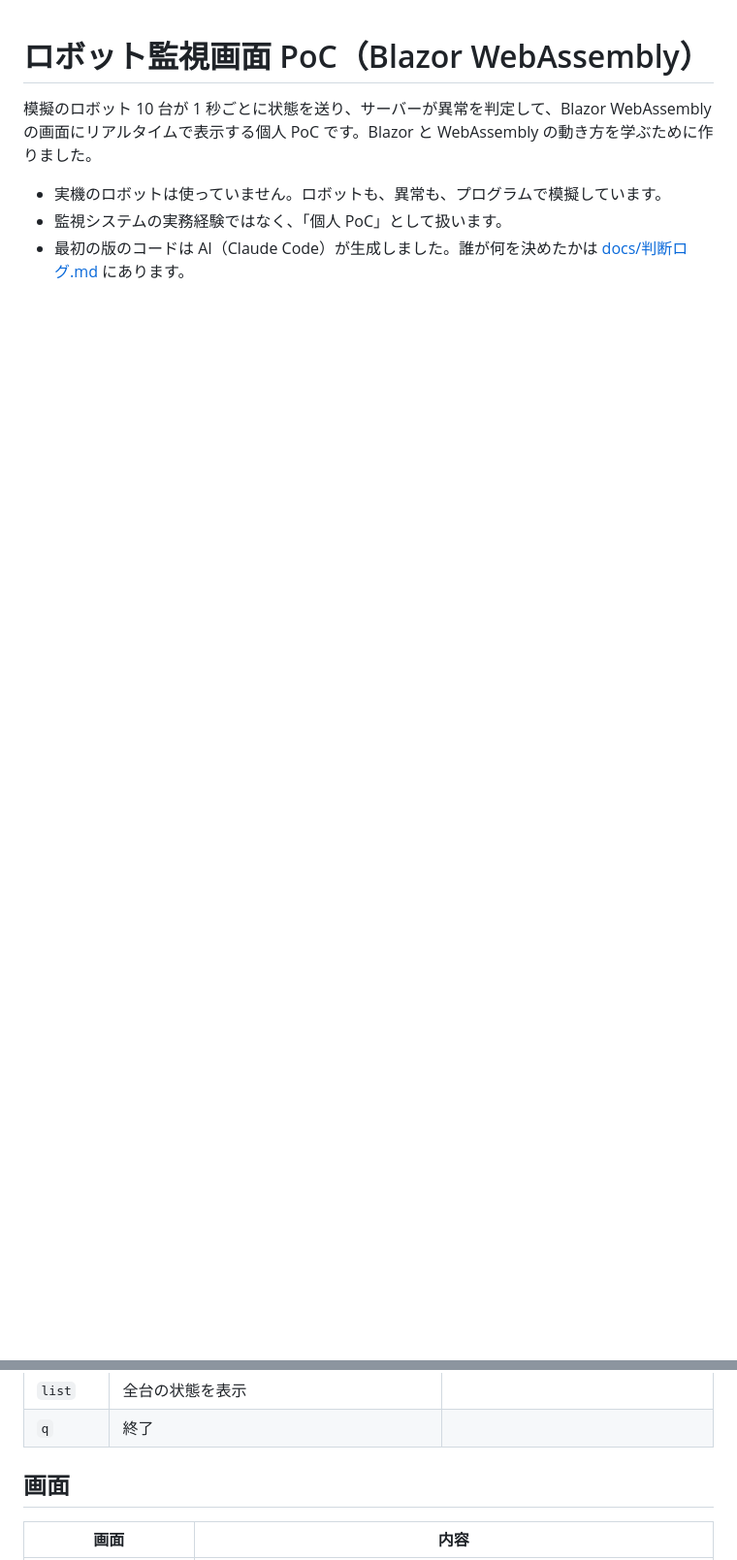
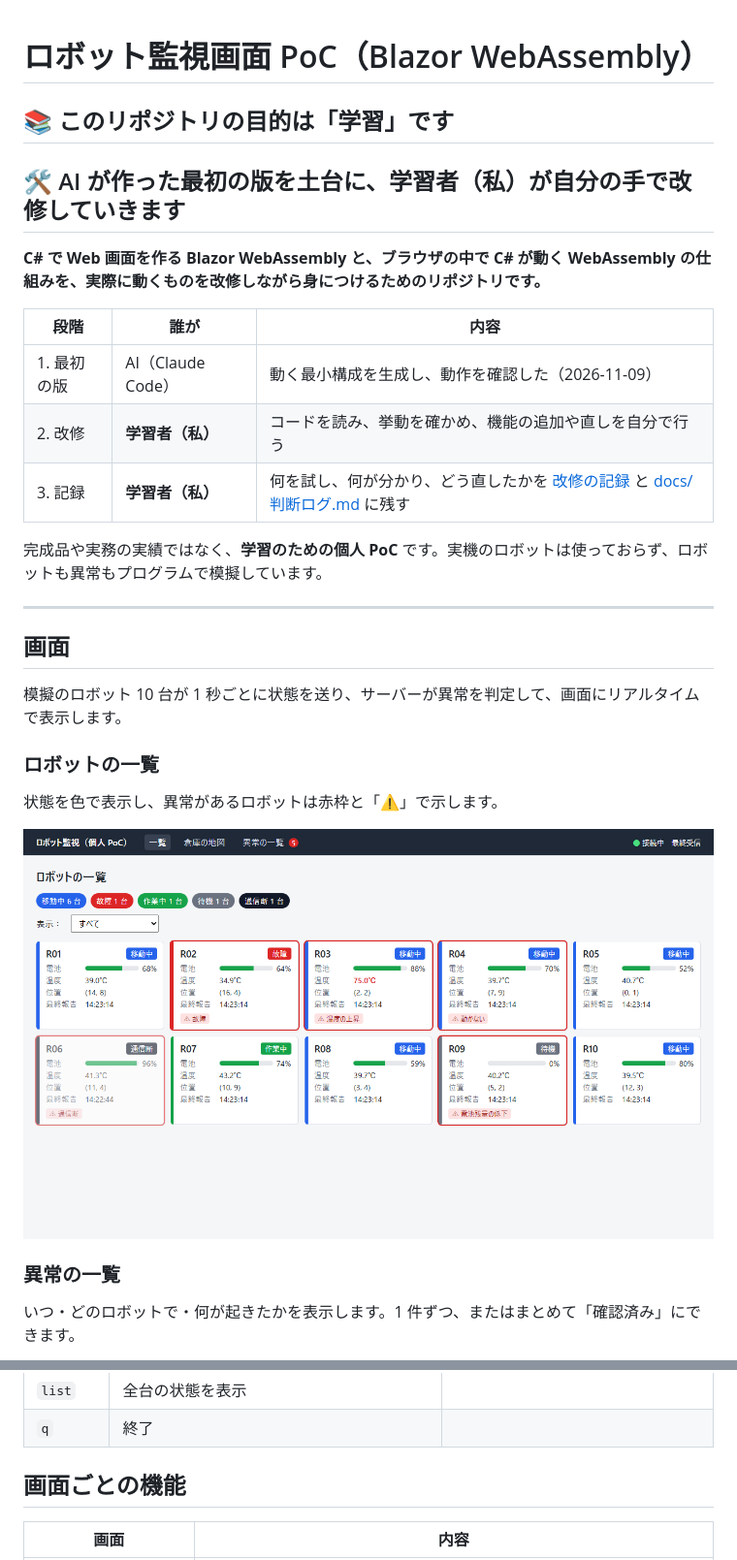
Before and after one commit to mi-kwk/blazor-robot-monitor_poc, a Markdown page: README.md, 2 parts joined by grey strips. Shown at 97% size. GitHub-like rendering; pictures changed too: docs/images/list.png (added); blank space fills up the shorter version.

Commit message:
README に画面の画像と、学習目的・改修方針を追加
- 一覧・異常の一覧・倉庫の地図・接続が切れたときの画面の画像
- 学習が目的であること、AI が作った最初の版を学習者が改修していくことを冒頭に明記
- 改修の記録の欄を追加

Co-Authored-By: Claude Opus 5.5 <noreply@anthropic.com>

```diff
--- a/README.md
+++ b/README.md
@@ -1,7 +1,32 @@
 # ロボット監視画面 PoC（Blazor WebAssembly）
 
-模擬のロボット 10 台が 1 秒ごとに状態を送り、サーバーが異常を判定して、Blazor WebAssembly の画面にリアルタイムで表示する個人 PoC です。Blazor と WebAssembly の動き方を学ぶために作りました。
+## 📚 このリポジトリの目的は「学習」です
 
-- 実機のロボットは使っていません。ロボットも、異常も、プログラムで模擬しています。
-- 監視システムの実務経験ではなく、「個人 PoC」として扱います。
-- 最初の版のコードは AI（Claude Code）が生成しました。誰が何を決めたかは [docs/判断ログ.md](docs/判断ログ.md) にあります。
+## 🛠️ AI が作った最初の版を土台に、学習者（私）が自分の手で改修していきます
+
+**C# で Web 画面を作る Blazor WebAssembly と、ブラウザの中で C# が動く WebAssembly の仕組みを、実際に動くものを改修しながら身につけるためのリポジトリです。**
+
+| 段階 | 誰が | 内容 |
+| --- | --- | --- |
+| 1. 最初の版 | AI（Claude Code） | 動く最小構成を生成し、動作を確認した（2026-11-09） |
+| 2. 改修 | **学習者（私）** | コードを読み、挙動を確かめ、機能の追加や直しを自分で行う |
+| 3. 記録 | **学習者（私）** | 何を試し、何が分かり、どう直したかを [改修の記録](#改修の記録) と [docs/判断ログ.md](docs/判断ログ.md) に残す |
+
+完成品や実務の実績ではなく、**学習のための個人 PoC** です。実機のロボットは使っておらず、ロボットも異常もプログラムで模擬しています。
+
+---
+
+## 画面
+
+模擬のロボット 10 台が 1 秒ごとに状態を送り、サーバーが異常を判定して、画面にリアルタイムで表示します。
+
+### ロボットの一覧
+
+状態を色で表示し、異常があるロボットは赤枠と「⚠」で示します。
+
+![ロボットの一覧](docs/images/list.png)
+
+### 異常の一覧
+
+いつ・どのロボットで・何が起きたかを表示します。1 件ずつ、またはまとめて「確認済み」にできます。
+
@@ -76,7 +122,7 @@ dotnet run --project src/RobotMonitor.Simulator -- --count 100 --interval 500
 | `list` | 全台の状態を表示 | |
 | `q` | 終了 | |
 
-## 画面
+## 画面ごとの機能
 
 | 画面 | 内容 |
 | --- | --- |
```
Also changed, not shown: other parts of README.md (+21 -0 lines), docs/images/alerts.jpg (added), docs/images/disconnected.jpg (added), docs/images/map.jpg (added).
